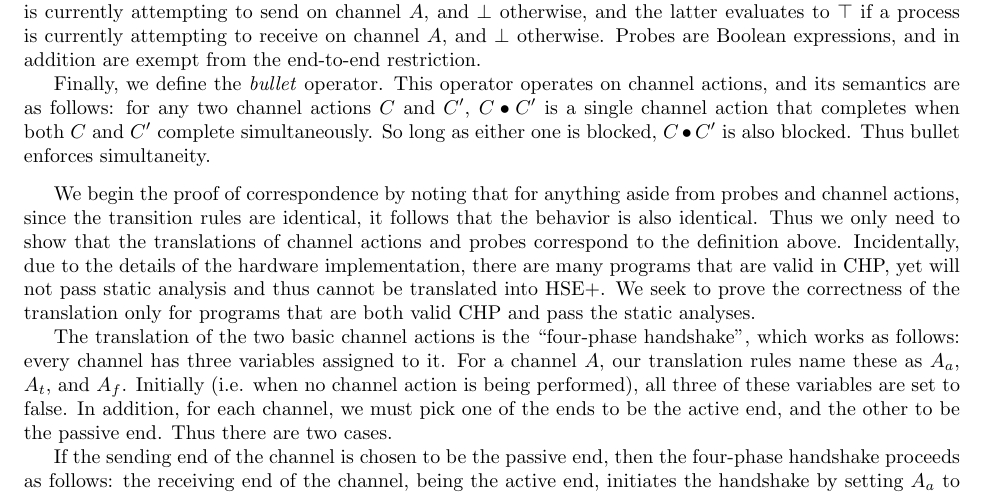
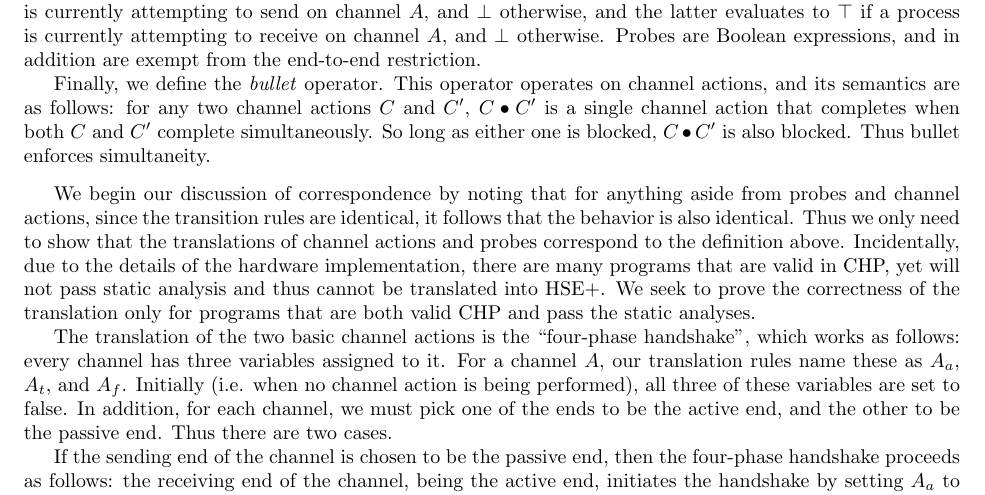
Before and after one commit to morolin/CS6112writeup, a LaTeX document (writeup.tex): part of page 9 of 13, cut so that both start at the same text. Compiled offline with pdfLaTeX.

Commit message:
"proof" --> "discussion"

```diff
--- a/writeup.tex
+++ b/writeup.tex
@@ -623,7 +623,7 @@ $C$ and $C'$ complete simultaneously. So long as either one is blocked, $C
 
 \vspace{0.1in}
 
-We begin the proof of correspondence by noting that for anything aside from
+We begin our discussion of correspondence by noting that for anything aside from
 probes and channel actions, since the transition rules are identical, it follows
 that the behavior is also identical. Thus we only need to show that the
 translations of channel actions and probes correspond to the definition above.
```
